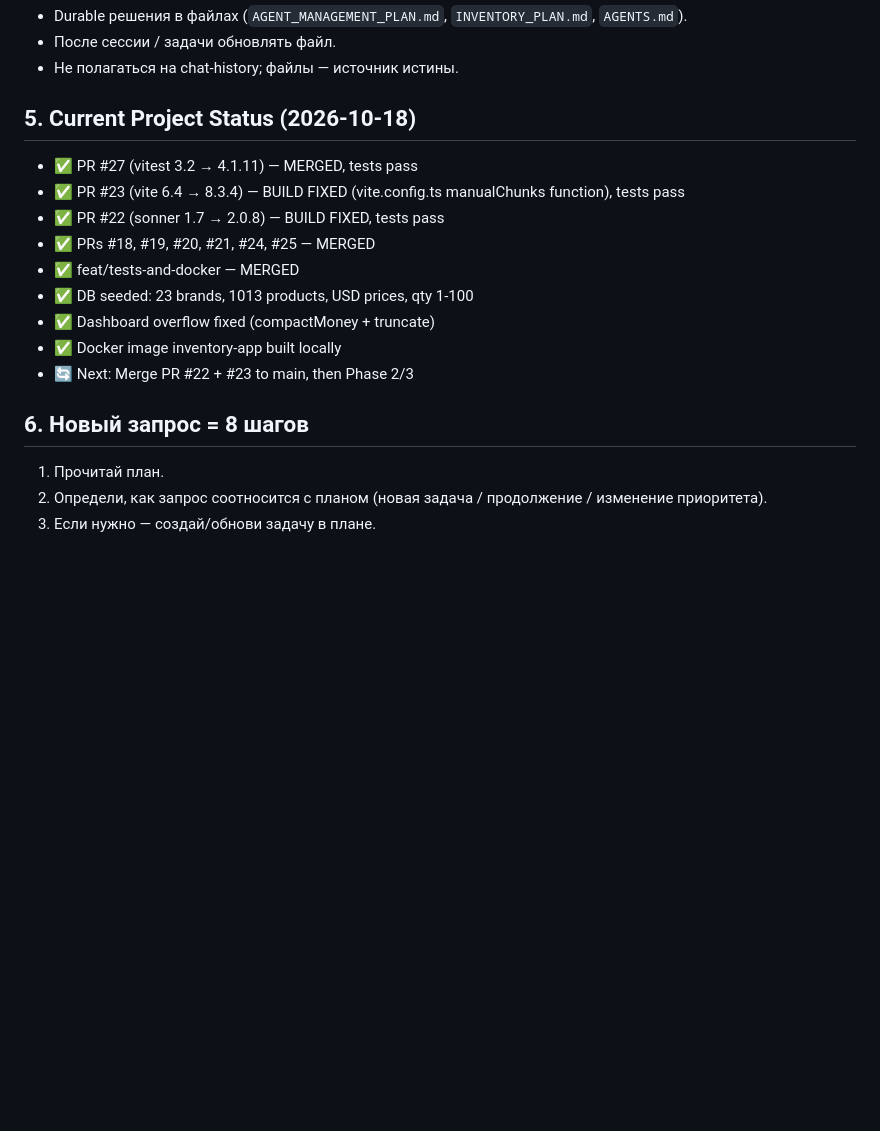
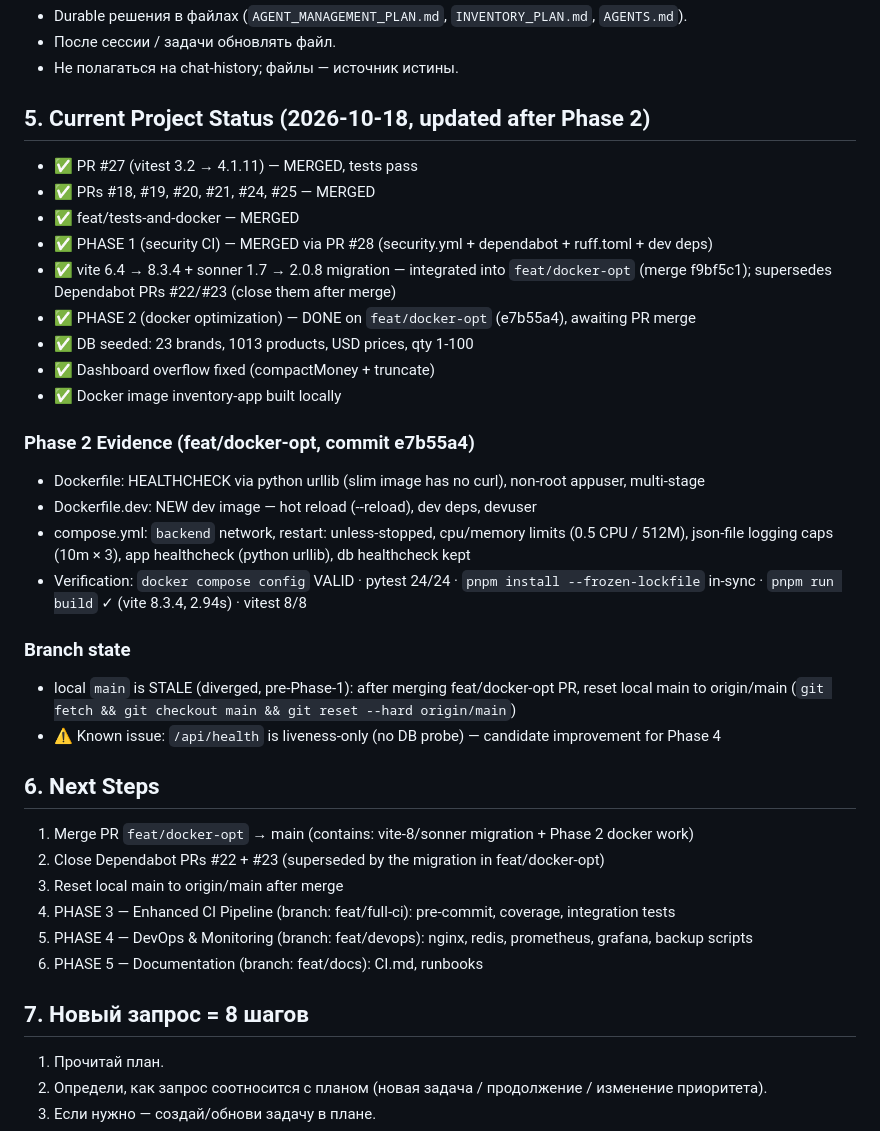
Before and after one commit to wladimirkarpicki/ai-inventory-management, a Markdown page: AGENT_MANAGEMENT_PLAN.md, the part around the change. Drawn GitHub-style; blank space fills up the shorter version.

Commit message:
docs(plan): mark Phase 2 done with evidence, queue Phase 3-5

```diff
--- a/AGENT_MANAGEMENT_PLAN.md
+++ b/AGENT_MANAGEMENT_PLAN.md
@@ -31,18 +31,36 @@
 - После сессии / задачи обновлять файл.
 - Не полагаться на chat-history; файлы — источник истины.
 
-## 5. Current Project Status (2026-10-18)
+## 5. Current Project Status (2026-10-18, updated after Phase 2)
 - ✅ PR #27 (vitest 3.2 → 4.1.11) — MERGED, tests pass
-- ✅ PR #23 (vite 6.4 → 8.3.4) — BUILD FIXED (vite.config.ts manualChunks function), tests pass
-- ✅ PR #22 (sonner 1.7 → 2.0.8) — BUILD FIXED, tests pass
 - ✅ PRs #18, #19, #20, #21, #24, #25 — MERGED
 - ✅ feat/tests-and-docker — MERGED
+- ✅ PHASE 1 (security CI) — MERGED via PR #28 (security.yml + dependabot + ruff.toml + dev deps)
+- ✅ vite 6.4 → 8.3.4 + sonner 1.7 → 2.0.8 migration — integrated into `feat/docker-opt` (merge f9bf5c1); supersedes Dependabot PRs #22/#23 (close them after merge)
+- ✅ PHASE 2 (docker optimization) — DONE on `feat/docker-opt` (e7b55a4), awaiting PR merge
 - ✅ DB seeded: 23 brands, 1013 products, USD prices, qty 1-100
 - ✅ Dashboard overflow fixed (compactMoney + truncate)
 - ✅ Docker image inventory-app built locally
-- 🔄 Next: Merge PR #22 + #23 to main, then Phase 2/3
 
-## 6. Новый запрос = 8 шагов
+### Phase 2 Evidence (feat/docker-opt, commit e7b55a4)
+- Dockerfile: HEALTHCHECK via python urllib (slim image has no curl), non-root appuser, multi-stage
+- Dockerfile.dev: NEW dev image — hot reload (--reload), dev deps, devuser
+- compose.yml: `backend` network, restart: unless-stopped, cpu/memory limits (0.5 CPU / 512M), json-file logging caps (10m × 3), app healthcheck (python urllib), db healthcheck kept
+- Verification: `docker compose config` VALID · pytest 24/24 · `pnpm install --frozen-lockfile` in-sync · `pnpm run build` ✓ (vite 8.3.4, 2.94s) · vitest 8/8
+
+### Branch state
+- local `main` is STALE (diverged, pre-Phase-1): after merging feat/docker-opt PR, reset local main to origin/main (`git fetch && git checkout main && git reset --hard origin/main`)
+- ⚠️ Known issue: `/api/health` is liveness-only (no DB probe) — candidate improvement for Phase 4
+
+## 6. Next Steps
+1. Merge PR `feat/docker-opt` → main (contains: vite-8/sonner migration + Phase 2 docker work)
+2. Close Dependabot PRs #22 + #23 (superseded by the migration in feat/docker-opt)
+3. Reset local main to origin/main after merge
+4. PHASE 3 — Enhanced CI Pipeline (branch: feat/full-ci): pre-commit, coverage, integration tests
+5. PHASE 4 — DevOps & Monitoring (branch: feat/devops): nginx, redis, prometheus, grafana, backup scripts
+6. PHASE 5 — Documentation (branch: feat/docs): CI.md, runbooks
+
+## 7. Новый запрос = 8 шагов
 1. Прочитай план.
 2. Определи, как запрос соотносится с планом (новая задача / продолжение / изменение приоритета).
 3. Если нужно — создай/обнови задачу в плане.
```
